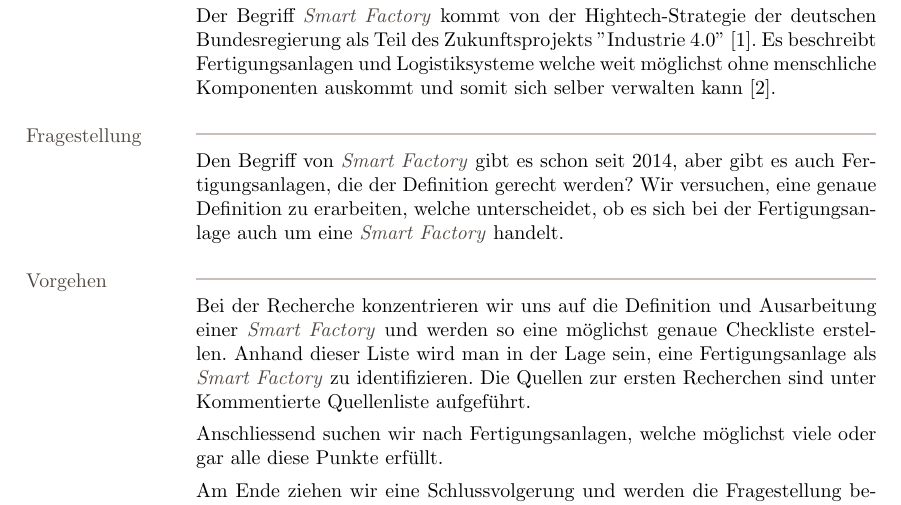
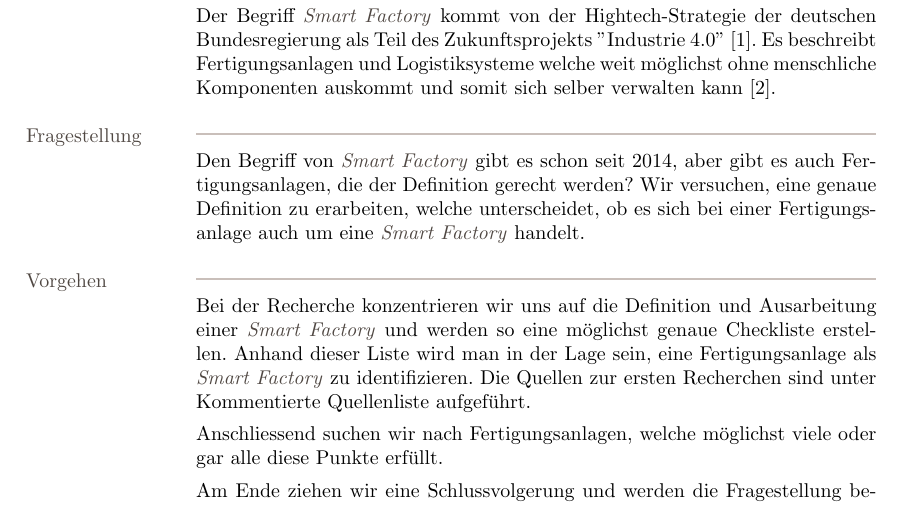
Before and after one commit to Gachnang/RheKI, a LaTeX document (SmartFactory.tex): part of page 2 of 9, cut so that both start at the same text. Compiled offline with pdfLaTeX.

Commit message:
Update SmartFactory.tex

```diff
--- a/SmartFactory.tex
+++ b/SmartFactory.tex
@@ -121,7 +121,7 @@ Der Begriff \SmartFactory\ kommt von der Hightech-Strategie der deutschen Bundes
 
 \Block{Fragestellung}
 Den Begriff von \SmartFactory\ gibt es schon seit 2014, aber gibt es auch Fertigungsanlagen, die der Definition gerecht werden?
-Wir versuchen, eine genaue Definition zu erarbeiten, welche unterscheidet, ob es sich bei der Fertigungsanlage auch um eine \SmartFactory\ handelt.
+Wir versuchen, eine genaue Definition zu erarbeiten, welche unterscheidet, ob es sich bei einer Fertigungsanlage auch um eine \SmartFactory\ handelt.
 
 \Block{Vorgehen}
 Bei der Recherche konzentrieren wir uns auf die Definition und Ausarbeitung einer \SmartFactory\ und werden so eine möglichst genaue Checkliste erstellen. Anhand dieser Liste wird man in der Lage sein, eine Fertigungsanlage als \SmartFactory\ zu identifizieren. Die Quellen zur ersten Recherchen sind unter \ref{block:KommentierteQuellenliste} aufgeführt. \par
```
